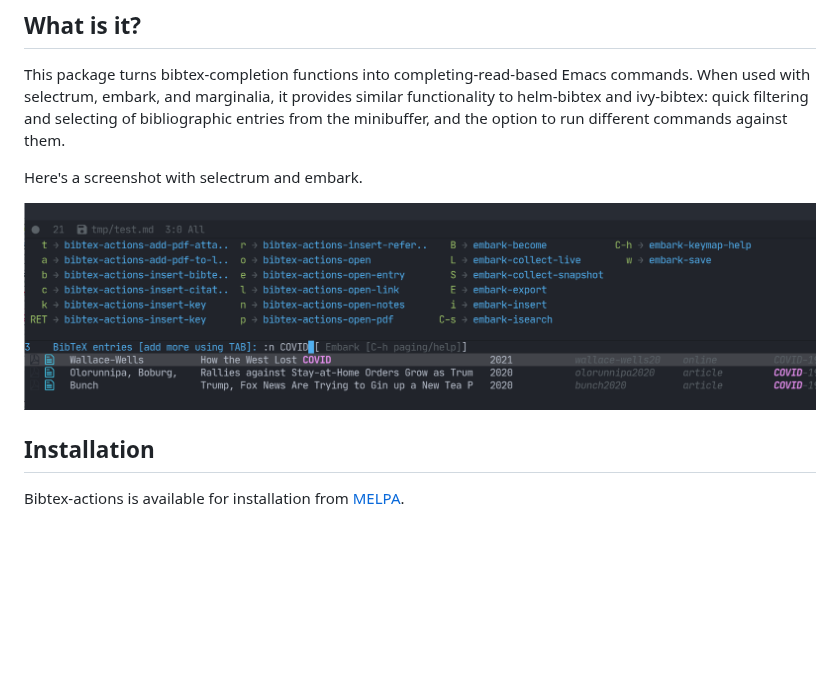
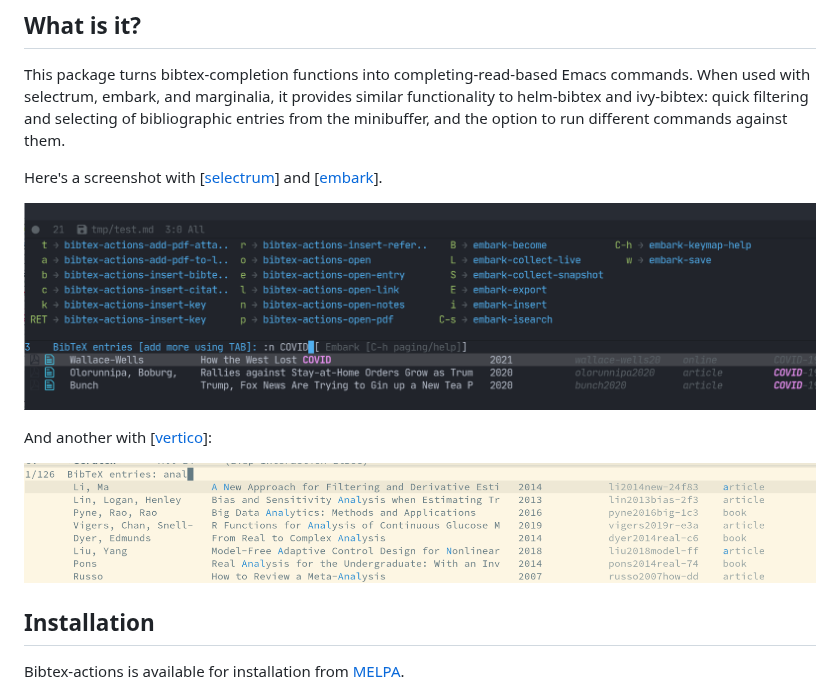
Before and after one commit to emacs-citar/citar, a Markdown page: README.md, the part around one of its changes. GitHub-like rendering; pictures changed too: images/vertico.png (added); blank space fills up the shorter version.

Commit message:
docs: add vertico screenshot, links

```diff
--- a/README.md
+++ b/README.md
@@ -15,9 +15,13 @@
 This package turns bibtex-completion functions into completing-read-based Emacs commands.
 When used with selectrum, embark, and marginalia, it provides similar functionality to helm-bibtex and ivy-bibtex: quick filtering and selecting of bibliographic entries from the minibuffer, and the option to run different commands against them.
 
-Here's a screenshot with selectrum and embark.
+Here's a screenshot with [[selectrum]] and [[embark]].
 
 ![selectrum-embark screenshot](images/selectrum-embark.png)
+
+And another with [[vertico]]:
+
+![vertico with bibtex-actions](images/vertico.png)
 
 ## Installation
 
```
Also changed, not shown: other parts of README.md (+3 -0 lines).
